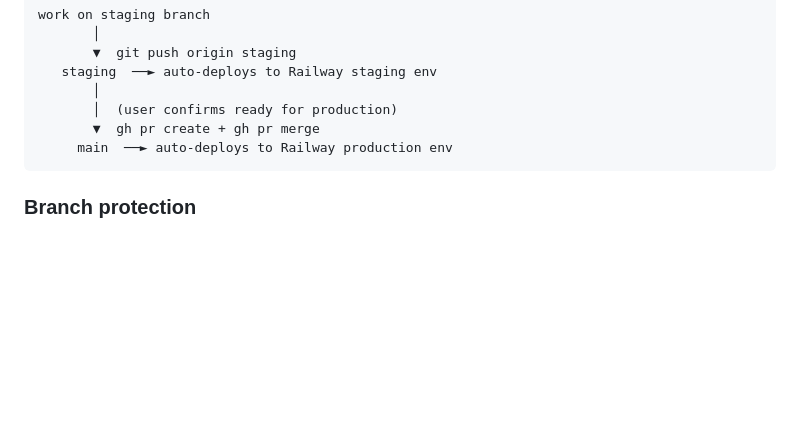
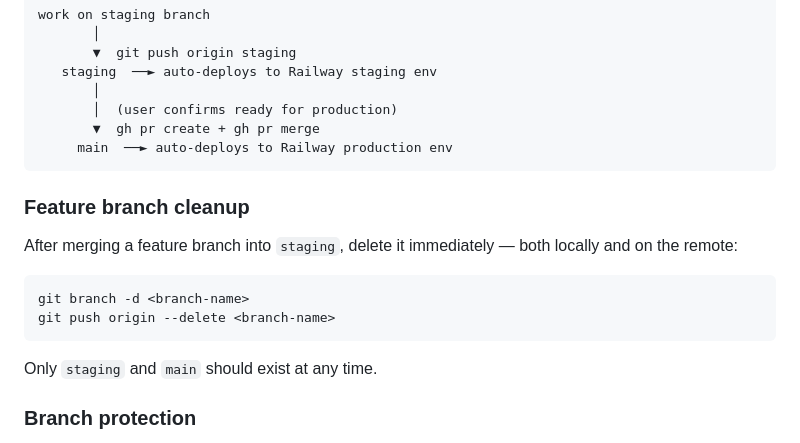
Before and after one commit to zantherobot/solar-payback-calculator, a Markdown page: CLAUDE.md, the part around the change. GitHub-like rendering; blank space fills up the shorter version.

Commit message:
Document feature branch cleanup policy in CLAUDE.md
https://claude.ai/code/session_0123JC4sEdBhhXSTykcj9nJn

````diff
--- a/CLAUDE.md
+++ b/CLAUDE.md
@@ -103,6 +103,16 @@ work on staging branch
      main  ──► auto-deploys to Railway production env
 ```
 
+### Feature branch cleanup
+After merging a feature branch into `staging`, delete it immediately — both locally and on the remote:
+
+```bash
+git branch -d <branch-name>
+git push origin --delete <branch-name>
+```
+
+Only `staging` and `main` should exist at any time.
+
 ### Branch protection
 `main` has GitHub branch protection enabled: direct pushes are blocked,
 all changes must arrive via PR (no approvals required for solo use).
````
